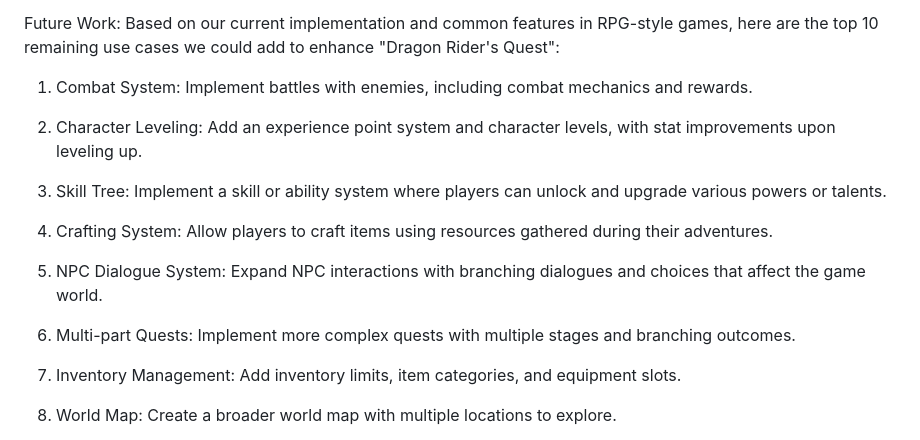
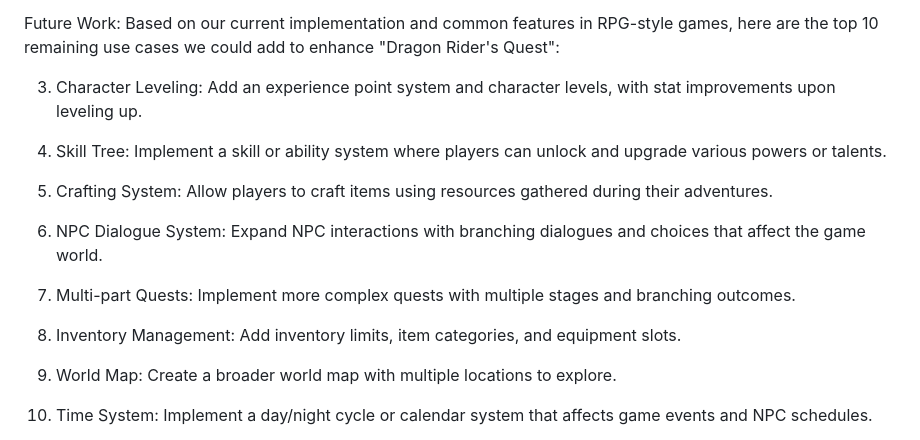
Before and after one commit to thoracle/ProtoVenture_mk2, a Markdown page: README.md, the part around one of its changes. GitHub-like rendering.

```diff
--- a/README.md
+++ b/README.md
@@ -66,19 +70,19 @@ These diagrams, along with the class diagram and use case diagram provided earli
 Future Work:
 Based on our current implementation and common features in RPG-style games, here are the top 10 remaining use cases we could add to enhance "Dragon Rider's Quest":
 
-1. Combat System: Implement battles with enemies, including combat mechanics and rewards.
+3. Character Leveling: Add an experience point system and character levels, with stat improvements upon leveling up.
 
-2. Character Leveling: Add an experience point system and character levels, with stat improvements upon leveling up.
+4. Skill Tree: Implement a skill or ability system where players can unlock and upgrade various powers or talents.
 
-3. Skill Tree: Implement a skill or ability system where players can unlock and upgrade various powers or talents.
+5. Crafting System: Allow players to craft items using resources gathered during their adventures.
 
-4. Crafting System: Allow players to craft items using resources gathered during their adventures.
+6. NPC Dialogue System: Expand NPC interactions with branching dialogues and choices that affect the game world.
 
-5. NPC Dialogue System: Expand NPC interactions with branching dialogues and choices that affect the game world.
+7. Multi-part Quests: Implement more complex quests with multiple stages and branching outcomes.
 
-6. Multi-part Quests: Implement more complex quests with multiple stages and branching outcomes.
+8. Inventory Management: Add inventory limits, item categories, and equipment slots.
 
-7. Inventory Management: Add inventory limits, item categories, and equipment slots.
+9. World Map: Create a broader world map with multiple locations to explore.
 
-8. World Map: Create a broader world map with multiple locations to explore.
+10. Time System: Implement a day/night cycle or calendar system that affects game events and NPC schedules.
 
```
Also changed, not shown: other parts of README.md (+5 -3 lines).
